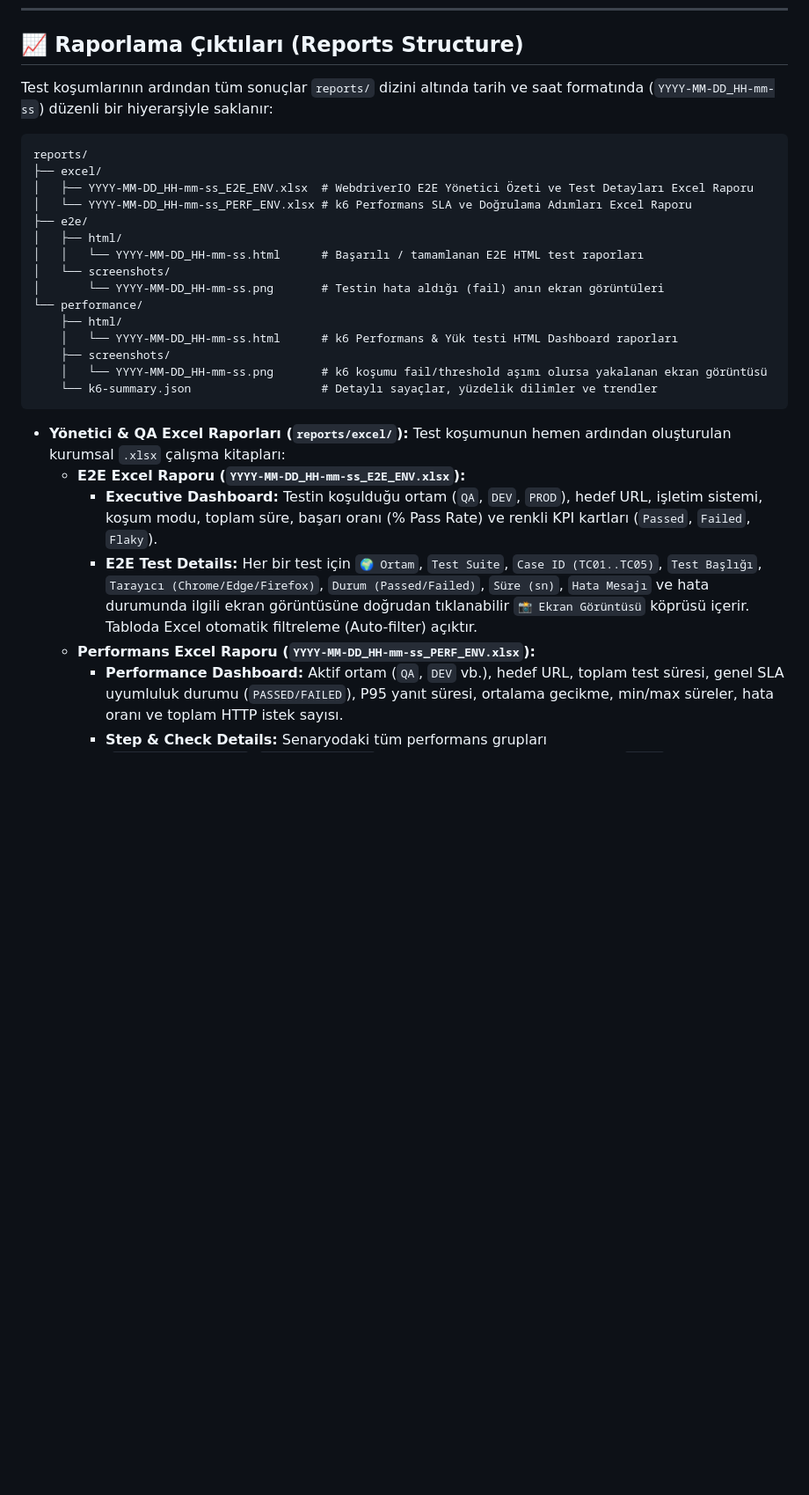
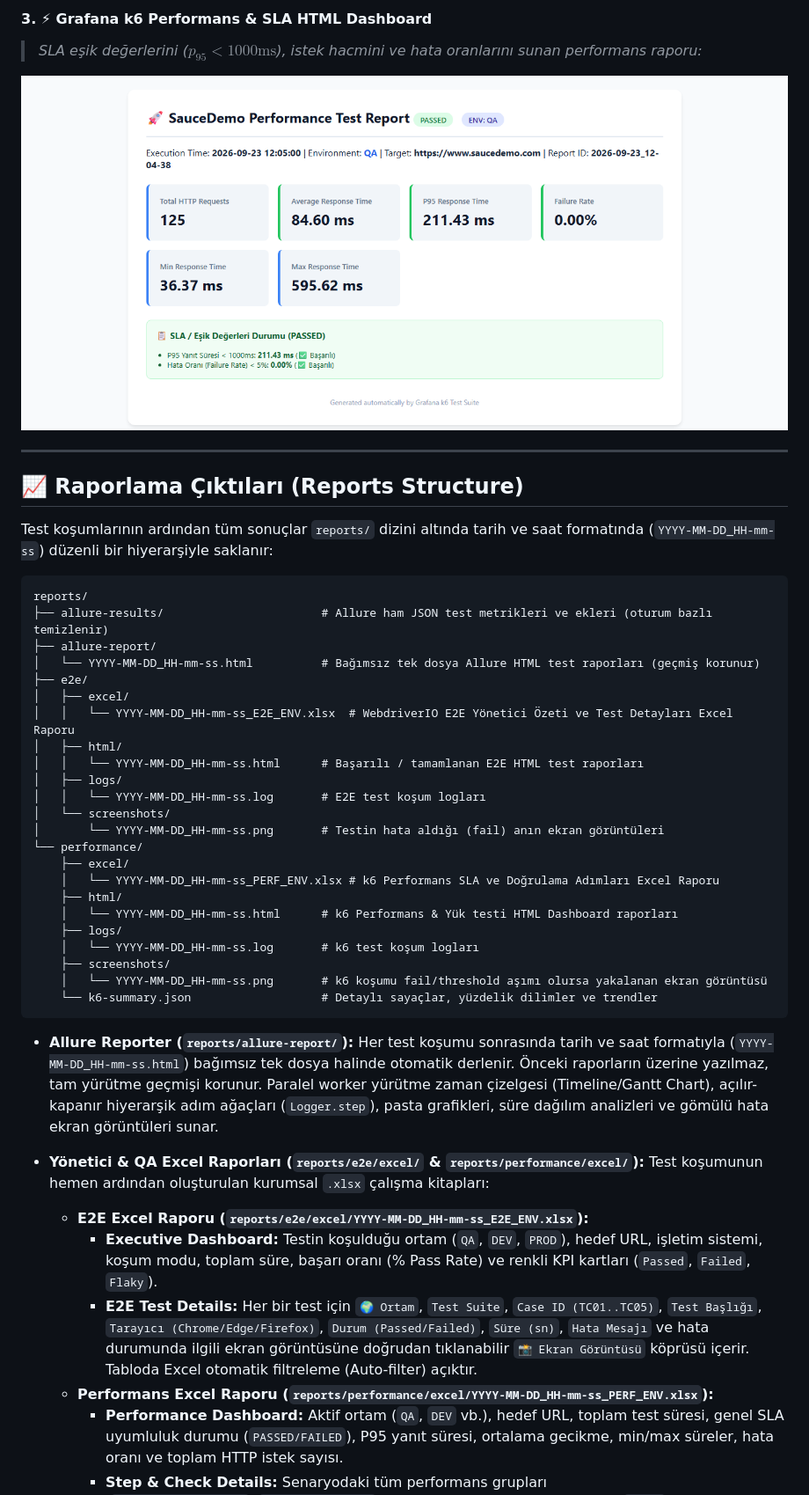
Before and after one commit to mehmetbesli/WebdriverIO-k6-SauceDemoAutomationProject, a Markdown page: README.md, the part around one of its changes. Shown at 88% size. GitHub-like rendering; pictures changed too: docs/assets/performance-dashboard-preview.png (added); blank space fills up the shorter version.

Commit message:
feat: integrate standalone Allure reporting, GitHub Actions CI/CD pipeline, and reporting showcase

````diff
--- a/README.md
+++ b/README.md
@@ -306,30 +343,47 @@ npx cross-env RETRIES=3 npm run test:e2e:staging
+#### 3. ⚡ Grafana k6 Performans & SLA HTML Dashboard
+> *SLA eşik değerlerini ($p_{95} < 1000\text{ms}$), istek hacmini ve hata oranlarını sunan performans raporu:*
+
+![Performance Dashboard Preview](docs/assets/performance-dashboard-preview.png)
+
+---
+
 ## 📈 Raporlama Çıktıları (Reports Structure)
 
 Test koşumlarının ardından tüm sonuçlar `reports/` dizini altında tarih ve saat formatında (`YYYY-MM-DD_HH-mm-ss`) düzenli bir hiyerarşiyle saklanır:
 
 ```text
 reports/
-├── excel/
-│   ├── YYYY-MM-DD_HH-mm-ss_E2E_ENV.xlsx  # WebdriverIO E2E Yönetici Özeti ve Test Detayları Excel Raporu
-│   └── YYYY-MM-DD_HH-mm-ss_PERF_ENV.xlsx # k6 Performans SLA ve Doğrulama Adımları Excel Raporu
+├── allure-results/                       # Allure ham JSON test metrikleri ve ekleri (oturum bazlı temizlenir)
+├── allure-report/
+│   └── YYYY-MM-DD_HH-mm-ss.html          # Bağımsız tek dosya Allure HTML test raporları (geçmiş korunur)
 ├── e2e/
+│   ├── excel/
+│   │   └── YYYY-MM-DD_HH-mm-ss_E2E_ENV.xlsx  # WebdriverIO E2E Yönetici Özeti ve Test Detayları Excel Raporu
 │   ├── html/
 │   │   └── YYYY-MM-DD_HH-mm-ss.html      # Başarılı / tamamlanan E2E HTML test raporları
+│   ├── logs/
+│   │   └── YYYY-MM-DD_HH-mm-ss.log       # E2E test koşum logları
 │   └── screenshots/
 │       └── YYYY-MM-DD_HH-mm-ss.png       # Testin hata aldığı (fail) anın ekran görüntüleri
 └── performance/
+    ├── excel/
+    │   └── YYYY-MM-DD_HH-mm-ss_PERF_ENV.xlsx # k6 Performans SLA ve Doğrulama Adımları Excel Raporu
     ├── html/
     │   └── YYYY-MM-DD_HH-mm-ss.html      # k6 Performans & Yük testi HTML Dashboard raporları
+    ├── logs/
+    │   └── YYYY-MM-DD_HH-mm-ss.log       # k6 test koşum logları
     ├── screenshots/
     │   └── YYYY-MM-DD_HH-mm-ss.png       # k6 koşumu fail/threshold aşımı olursa yakalanan ekran görüntüsü
     └── k6-summary.json                   # Detaylı sayaçlar, yüzdelik dilimler ve trendler
 ```
 
-* **Yönetici & QA Excel Raporları (`reports/excel/`):** Test koşumunun hemen ardından oluşturulan kurumsal `.xlsx` çalışma kitapları:
-  * **E2E Excel Raporu (`YYYY-MM-DD_HH-mm-ss_E2E_ENV.xlsx`):**
+* **Allure Reporter (`reports/allure-report/`):** Her test koşumu sonrasında tarih ve saat formatıyla (`YYYY-MM-DD_HH-mm-ss.html`) bağımsız tek dosya halinde otomatik derlenir. Önceki raporların üzerine yazılmaz, tam yürütme geçmişi korunur. Paralel worker yürütme zaman çizelgesi (Timeline/Gantt Chart), açılır-kapanır hiyerarşik adım ağaçları (`Logger.step`), pasta grafikleri, süre dağılım analizleri ve gömülü hata ekran görüntüleri sunar.
+
+* **Yönetici & QA Excel Raporları (`reports/e2e/excel/` & `reports/performance/excel/`):** Test koşumunun hemen ardından oluşturulan kurumsal `.xlsx` çalışma kitapları:
+  * **E2E Excel Raporu (`reports/e2e/excel/YYYY-MM-DD_HH-mm-ss_E2E_ENV.xlsx`):**
     * **Executive Dashboard:** Testin koşulduğu ortam (`QA`, `DEV`, `PROD`), hedef URL, işletim sistemi, koşum modu, toplam süre, başarı oranı (% Pass Rate) ve renkli KPI kartları (`Passed`, `Failed`, `Flaky`).
     * **E2E Test Details:** Her bir test için `🌍 Ortam`, `Test Suite`, `Case ID (TC01..TC05)`, `Test Başlığı`, `Tarayıcı (Chrome/Edge/Firefox)`, `Durum (Passed/Failed)`, `Süre (sn)`, `Hata Mesajı` ve hata durumunda ilgili ekran görüntüsüne doğrudan tıklanabilir `📸 Ekran Görüntüsü` köprüsü içerir. Tabloda Excel otomatik filtreleme (Auto-filter) açıktır.
-  * **Performans Excel Raporu (`YYYY-MM-DD_HH-mm-ss_PERF_ENV.xlsx`):**
+  * **Performans Excel Raporu (`reports/performance/excel/YYYY-MM-DD_HH-mm-ss_PERF_ENV.xlsx`):**
     * **Performance Dashboard:** Aktif ortam (`QA`, `DEV` vb.), hedef URL, toplam test süresi, genel SLA uyumluluk durumu (`PASSED/FAILED`), P95 yanıt süresi, ortalama gecikme, min/max süreler, hata oranı ve toplam HTTP istek sayısı.
     * **Step & Check Details:** Senaryodaki tüm performans grupları (`01_LandingPage_HTML`..`05_Favicon_Asset`), her grubun doğrulama kriterleri (`check`), başarılı/başarısız istek sayıları, başarı yüzdeleri ve durum rozetleri (`PASSED/FAILED`). Otomatik filtreleme (Auto-filter) desteklidir.
 * **E2E HTML Raporu (`reports/e2e/html/`):** Test metriklerini (Total Tests, Passed, Failed, Flaky / Retried, Total Duration), aktif ortam rozetini (`ENV: QA / STAGING / PROD`), test adımlarını ve varsa hata detaylarını modern 5'li KPI kartları ve detay tablosuyla sunar.
````
Also changed, not shown: other parts of README.md (+58 -10 lines), docs/assets/allure-report-preview.png (added), docs/assets/e2e-html-report-preview.png (added), 12 other files.
